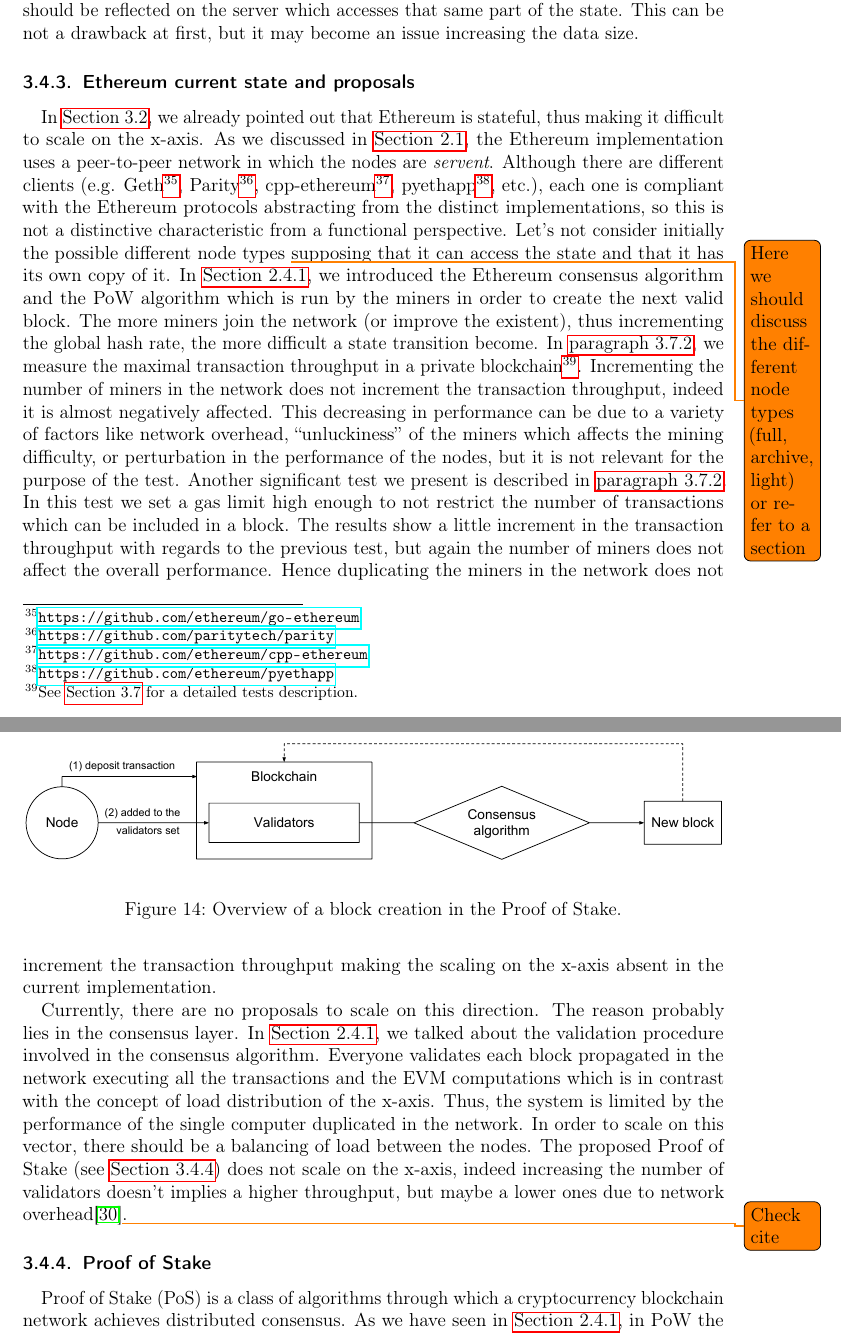
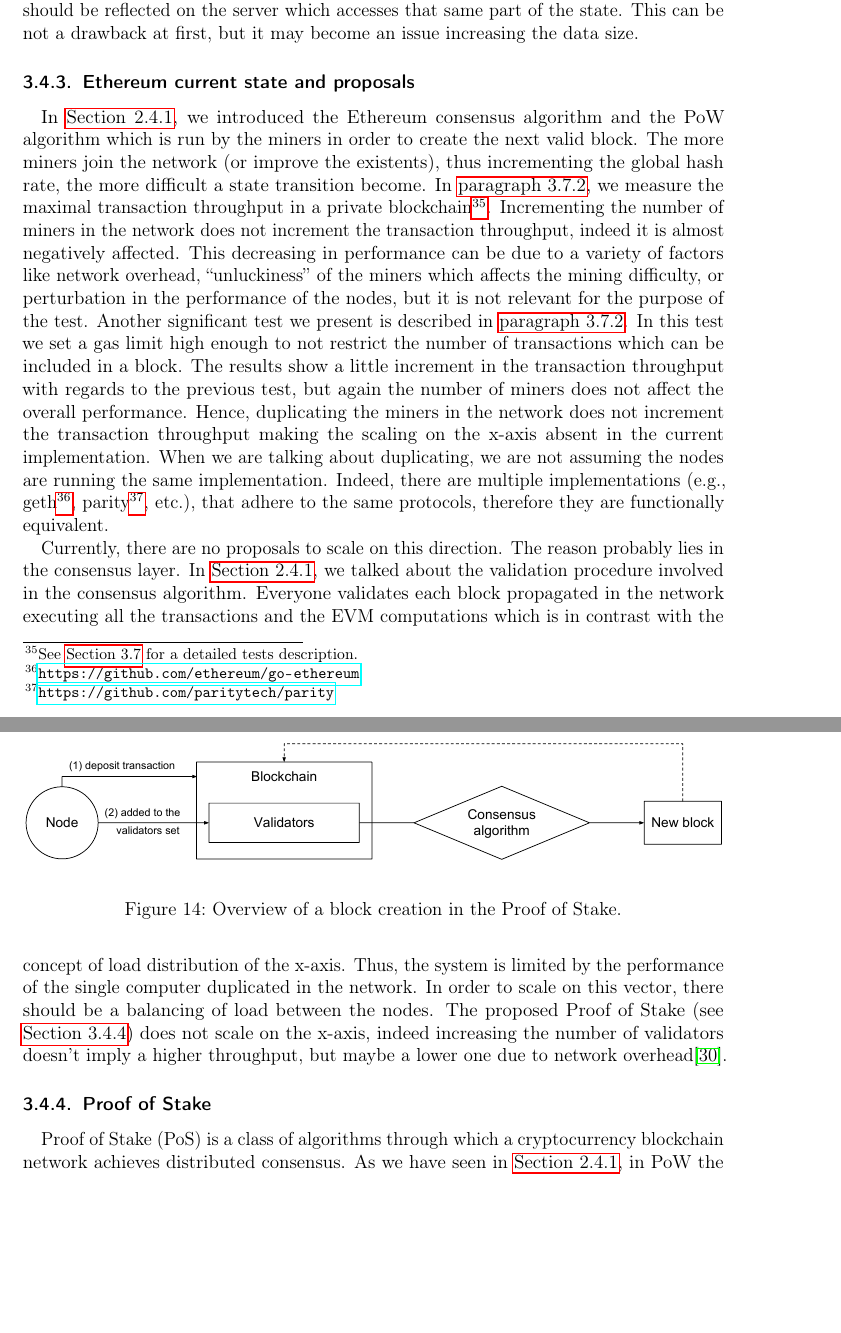
Before and after one commit to herrBez/ethereum-scalability, a LaTeX document (main.tex, which reads res/sections/x-axis.tex): two parts of pages 32 and 33 of 50 before the commit and two parts of pages 32 and 33 of 51 after it, joined at a grey line, cut so that both start at the same text, the shorter picture padded with empty space. Compiled offline with pdfLaTeX.

Commit message:
WIP #10: Fix TODOs and re-organized two sentences

```diff
--- a/res/sections/x-axis.tex
+++ b/res/sections/x-axis.tex
@@ -91,38 +91,42 @@ an issue increasing the data size.
 
 \subsubsection{Ethereum current state and proposals}
 \label{sec:x-axis-ethereum}
-In \autoref{sec:background}, we already pointed out that Ethereum is stateful,
-thus making it difficult to scale on the x-axis. As we discussed in
-\autoref{sec:network-layer}, the Ethereum implementation uses a peer-to-peer
-network in which the nodes are \emph{servent}. Although there are different
-clients (e.g. Geth\footnote{\url{https://github.com/ethereum/go-ethereum}},
-Parity\footnote{\url{https://github.com/paritytech/parity}},
-cpp-ethereum\footnote{\url{https://github.com/ethereum/cpp-ethereum}},
-pyethapp\footnote{\url{https://github.com/ethereum/pyethapp}}, etc.), each one
-is compliant with the Ethereum protocols abstracting from the distinct
-implementations, so this is not a distinctive characteristic from a functional
-perspective. Let's not consider initially the possible different node types
-\todo{Here we should discuss the different node types (full, archive, light) or
-refer to a section} supposing that it can access the state and that it has its
-own copy of it. In \autoref{sec:consensus:algorithm}, we introduced the Ethereum
-consensus algorithm and the PoW algorithm which is run by the miners in order to
-create the next valid block. The more miners join the network (or improve the
-existent), thus incrementing the global hash rate, the more difficult a state
+
+%In \autoref{sec:background}, we already pointed out that Ethereum is stateful,
+%thus making it difficult to scale on the x-axis. As we discussed in
+%\autoref{sec:network-layer}, the Ethereum implementation uses a peer-to-peer
+%network in which the nodes are \emph{servent}. The nodes can run different
+%implementations (e.g.,
+%geth\footnote{\url{https://github.com/ethereum/go-ethereum}},
+%parity\footnote{\url{https://github.com/paritytech/parity}}, etc.), but all
+%of them are functionally equivalent, because adhere to the same protocols.
+%%In our analysis we do not consider the possible different node types
+%%(\autoref{sec:node-types}), but only full nodes, that maintain a local copy of
+%%the state.
+In~\autoref{sec:consensus:algorithm}, we introduced the Ethereum consensus
+algorithm and the PoW algorithm which is run by the miners in order to create
+the next valid block. The more miners join the network (or improve the
+existents), thus incrementing the global hash rate, the more difficult a state
 transition become. In \autoref{sec:max-troughput}, we measure the maximal
-transaction throughput in a private blockchain\footnote{See \autoref{sec:tests}
+transaction throughput in a private blockchain\footnote{See~\autoref{sec:tests}
 for a detailed tests description.}. Incrementing the number of miners in the
 network does not increment the transaction throughput, indeed it is almost
 negatively affected. This decreasing in performance can be due to a variety of
 factors like network overhead, ``unluckiness'' of the miners which affects the
 mining difficulty, or perturbation in the performance of the nodes, but it is
-not relevant for the purpose of the test. Another significant test we present is
-described in \autoref{sec:max-throughput-high-gaslimit}. In this test we set a
-gas limit high enough to not restrict the number of transactions which can be
+not relevant for the purpose of the test. Another significant test we present
+is described in \autoref{sec:max-throughput-high-gaslimit}. In this test we set
+a gas limit high enough to not restrict the number of transactions which can be
 included in a block. The results show a little increment in the transaction
 throughput with regards to the previous test, but again the number of miners
-does not affect the overall performance. Hence duplicating the miners in the
+does not affect the overall performance. Hence, duplicating the miners in the
 network does not increment the transaction throughput making the scaling on the
-x-axis absent in the current implementation.
+x-axis absent in the current implementation. When we are talking about
+duplicating, we are not assuming the nodes are running the same
+implementation. Indeed, there are multiple implementations  (e.g.,
+geth\footnote{\url{https://github.com/ethereum/go-ethereum}},
+parity\footnote{\url{https://github.com/paritytech/parity}}, etc.), that
+adhere to the same protocols, therefore they are functionally equivalent.
 
 Currently, there are no proposals to scale on this direction. The reason
 probably lies in the consensus layer. In \autoref{sec:consensus:algorithm}, we
@@ -133,9 +137,9 @@ load distribution of the x-axis. Thus, the system is limited by the performance
 of the single computer duplicated in the network. In order to scale on this
 vector, there should be a balancing of load between the nodes. The proposed
 Proof of Stake (see \autoref{sec:pos}) does not scale on the
-x-axis, indeed increasing the number of validators doesn't implies a higher
-throughput, but maybe a lower ones due to network
-overhead\cite{bib:cbc-casper}\todo{Check cite}.
+x-axis, indeed increasing the number of validators doesn't imply a higher
+throughput, but maybe a lower one due to network
+overhead\cite{bib:cbc-casper}.
 
 \subsubsection{Proof of Stake}
 \label{sec:pos}
```
Also changed, not shown: res/sections/x-axis.tex (5 more changed lines).
